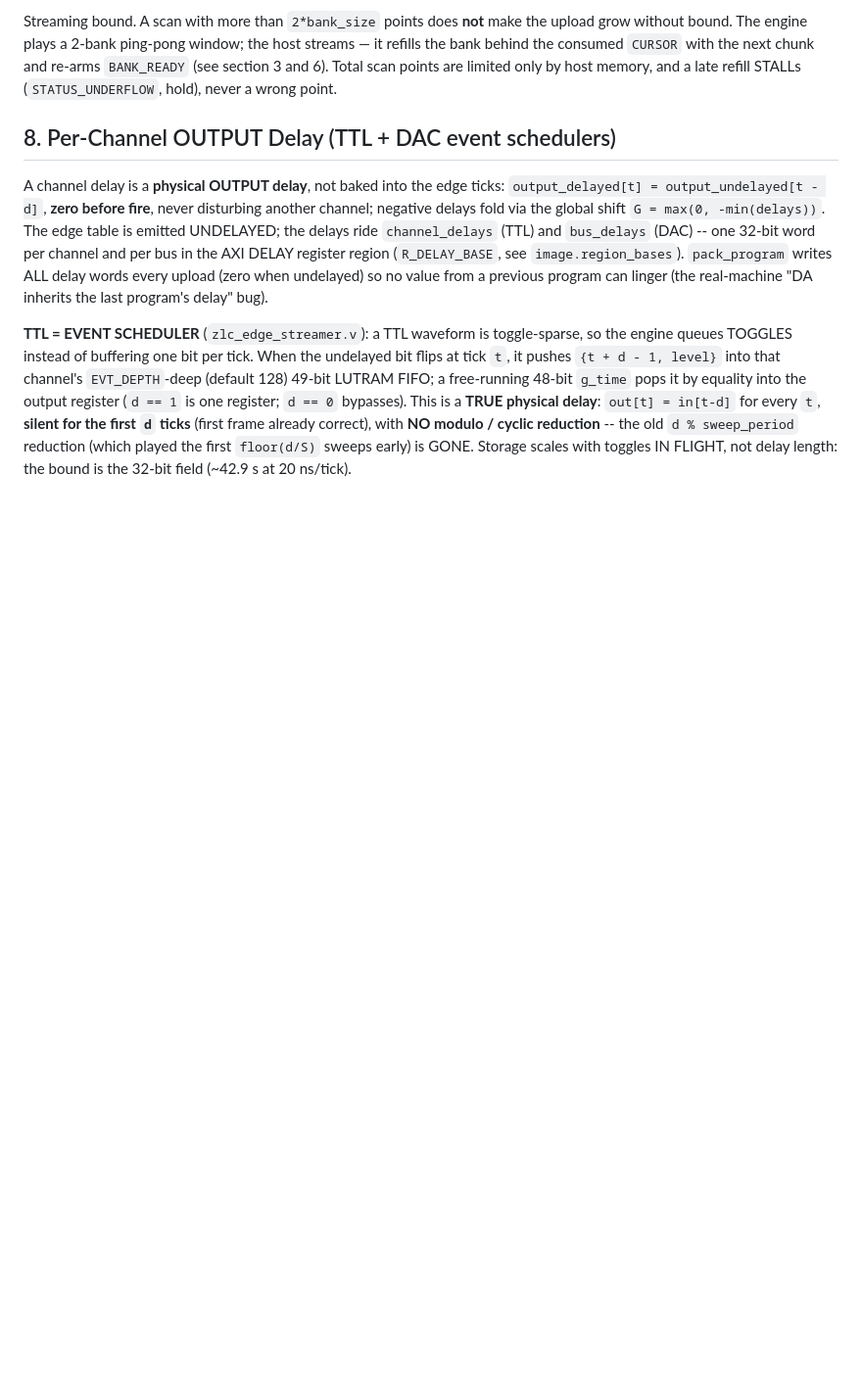
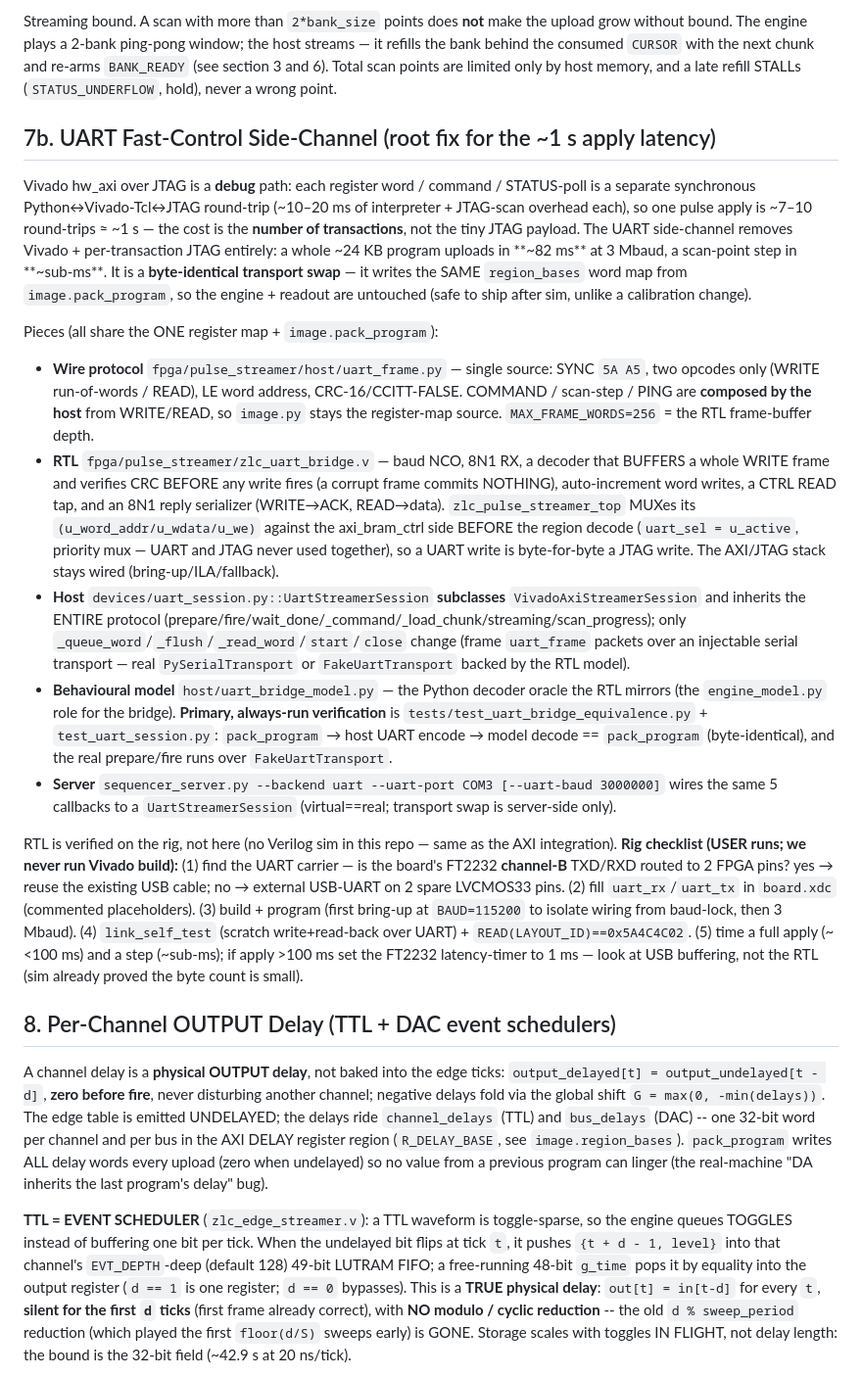
Before and after one commit to QuantumshWu/Zou_lab_control_v1, a Markdown page: docs/MAINTAINER_NOTES.md, the part around the change. Shown at 98% size. Drawn GitHub-style; blank space fills up the shorter version.

Commit message:
docs(uart): MAINTAINER_NOTES 7b -- UART fast-control subsystem + rig checklist
Document the UART side-channel: why (JTAG-Tcl per-transaction overhead, not payload), the byte-identical
transport-swap invariant, the 5 pieces (uart_frame protocol / zlc_uart_bridge RTL + top mux /
UartStreamerSession subclass / uart_bridge_model oracle / server --backend uart), and the user's rig
verification checklist (FT2232 ch-B vs external UART, XDC pins, 115200-then-3Mbaud bring-up, self-test,
timing). RTL is rig-verified (no Verilog sim in repo); Python model + equivalence tests are the always-run proof.

Co-Authored-By: Claude Opus 4.8 <noreply@anthropic.com>

```diff
--- a/docs/MAINTAINER_NOTES.md
+++ b/docs/MAINTAINER_NOTES.md
@@ -565,6 +565,48 @@ grow without bound. The engine plays a 2-bank ping-pong window; the host streams
 refills the bank behind the consumed `CURSOR` with the next chunk and re-arms
 `BANK_READY` (see section 3 and 6). Total scan points are limited only by host memory, and
 a late refill STALLs (`STATUS_UNDERFLOW`, hold), never a wrong point.
+
+## 7b. UART Fast-Control Side-Channel (root fix for the ~1 s apply latency)
+
+Vivado hw_axi over JTAG is a **debug** path: each register word / command / STATUS-poll is a
+separate synchronous Python↔Vivado-Tcl↔JTAG round-trip (~10–20 ms of interpreter + JTAG-scan
+overhead each), so one pulse apply is ~7–10 round-trips ≈ ~1 s — the cost is the **number of
+transactions**, not the tiny JTAG payload. The UART side-channel removes Vivado + per-transaction
+JTAG entirely: a whole ~24 KB program uploads in **~82 ms** at 3 Mbaud, a scan-point step in
+**~sub-ms**. It is a **byte-identical transport swap** — it writes the SAME `region_bases` word map
+from `image.pack_program`, so the engine + readout are untouched (safe to ship after sim, unlike a
+calibration change).
+
+Pieces (all share the ONE register map + `image.pack_program`):
+- **Wire protocol** `fpga/pulse_streamer/host/uart_frame.py` — single source: SYNC `5A A5`, two
+  opcodes only (WRITE run-of-words / READ), LE word address, CRC-16/CCITT-FALSE. COMMAND / scan-step
+  / PING are **composed by the host** from WRITE/READ, so `image.py` stays the register-map source.
+  `MAX_FRAME_WORDS=256` = the RTL frame-buffer depth.
+- **RTL** `fpga/pulse_streamer/zlc_uart_bridge.v` — baud NCO, 8N1 RX, a decoder that BUFFERS a whole
+  WRITE frame and verifies CRC BEFORE any write fires (a corrupt frame commits NOTHING), auto-increment
+  word writes, a CTRL READ tap, and an 8N1 reply serializer (WRITE→ACK, READ→data). `zlc_pulse_streamer_top`
+  MUXes its `(u_word_addr/u_wdata/u_we)` against the axi_bram_ctrl side BEFORE the region decode
+  (`uart_sel = u_active`, priority mux — UART and JTAG never used together), so a UART write is
+  byte-for-byte a JTAG write. The AXI/JTAG stack stays wired (bring-up/ILA/fallback).
+- **Host** `devices/uart_session.py::UartStreamerSession` **subclasses** `VivadoAxiStreamerSession` and
+  inherits the ENTIRE protocol (prepare/fire/wait_done/_command/_load_chunk/streaming/scan_progress);
+  only `_queue_word`/`_flush`/`_read_word`/`start`/`close` change (frame `uart_frame` packets over an
+  injectable serial transport — real `PySerialTransport` or `FakeUartTransport` backed by the RTL model).
+- **Behavioural model** `host/uart_bridge_model.py` — the Python decoder oracle the RTL mirrors (the
+  `engine_model.py` role for the bridge). **Primary, always-run verification** is
+  `tests/test_uart_bridge_equivalence.py` + `test_uart_session.py`: `pack_program` → host UART encode →
+  model decode == `pack_program` (byte-identical), and the real prepare/fire runs over `FakeUartTransport`.
+- **Server** `sequencer_server.py --backend uart --uart-port COM3 [--uart-baud 3000000]` wires the same
+  5 callbacks to a `UartStreamerSession` (virtual==real; transport swap is server-side only).
+
+RTL is verified on the rig, not here (no Verilog sim in this repo — same as the AXI integration).
+**Rig checklist (USER runs; we never run Vivado build):** (1) find the UART carrier — is the board's
+FT2232 **channel-B** TXD/RXD routed to 2 FPGA pins? yes → reuse the existing USB cable; no → external
+USB-UART on 2 spare LVCMOS33 pins. (2) fill `uart_rx`/`uart_tx` in `board.xdc` (commented placeholders).
+(3) build + program (first bring-up at `BAUD=115200` to isolate wiring from baud-lock, then 3 Mbaud).
+(4) `link_self_test` (scratch write+read-back over UART) + `READ(LAYOUT_ID)==0x5A4C4C02`. (5) time a
+full apply (~<100 ms) and a step (~sub-ms); if apply >100 ms set the FT2232 latency-timer to 1 ms —
+look at USB buffering, not the RTL (sim already proved the byte count is small).
 
 ## 8. Per-Channel OUTPUT Delay (TTL + DAC event schedulers)
 
```
